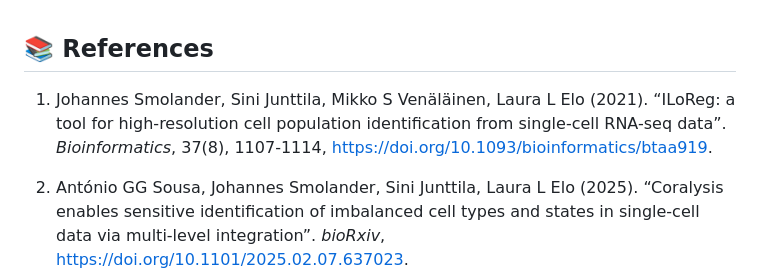
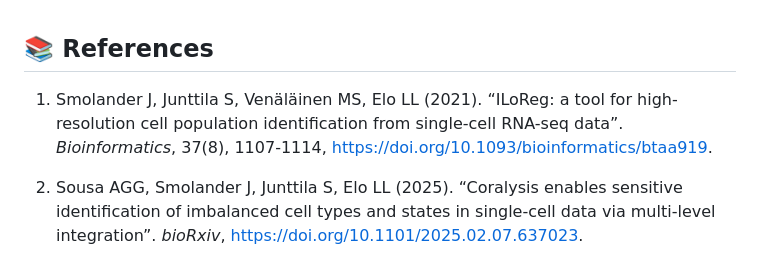
Before and after one commit to elolab/Coralysis, a Markdown page: README.md, the part around the change printed below. Rendered like a GitHub page.

```diff
--- a/README.md
+++ b/README.md
@@ -415,13 +410,12 @@ design.
 
 ## :books: References
 
-1.  Johannes Smolander, Sini Junttila, Mikko S Venäläinen, Laura L Elo
-    (2021). “ILoReg: a tool for high-resolution cell population
-    identification from single-cell RNA-seq data”. *Bioinformatics*,
-    37(8), 1107-1114, <https://doi.org/10.1093/bioinformatics/btaa919>.
+1.  Smolander J, Junttila S, Venäläinen MS, Elo LL (2021). “ILoReg: a
+    tool for high-resolution cell population identification from
+    single-cell RNA-seq data”. *Bioinformatics*, 37(8), 1107-1114,
+    <https://doi.org/10.1093/bioinformatics/btaa919>.
 
-2.  António GG Sousa, Johannes Smolander, Sini Junttila, Laura L Elo
-    (2025). “Coralysis enables sensitive identification of imbalanced
-    cell types and states in single-cell data via multi-level
-    integration”. *bioRxiv*,
+2.  Sousa AGG, Smolander J, Junttila S, Elo LL (2025). “Coralysis
+    enables sensitive identification of imbalanced cell types and states
+    in single-cell data via multi-level integration”. *bioRxiv*,
     <https://doi.org/10.1101/2025.02.07.637023>.
```
Also changed, not shown: other parts of README.md (+8 -13 lines).
